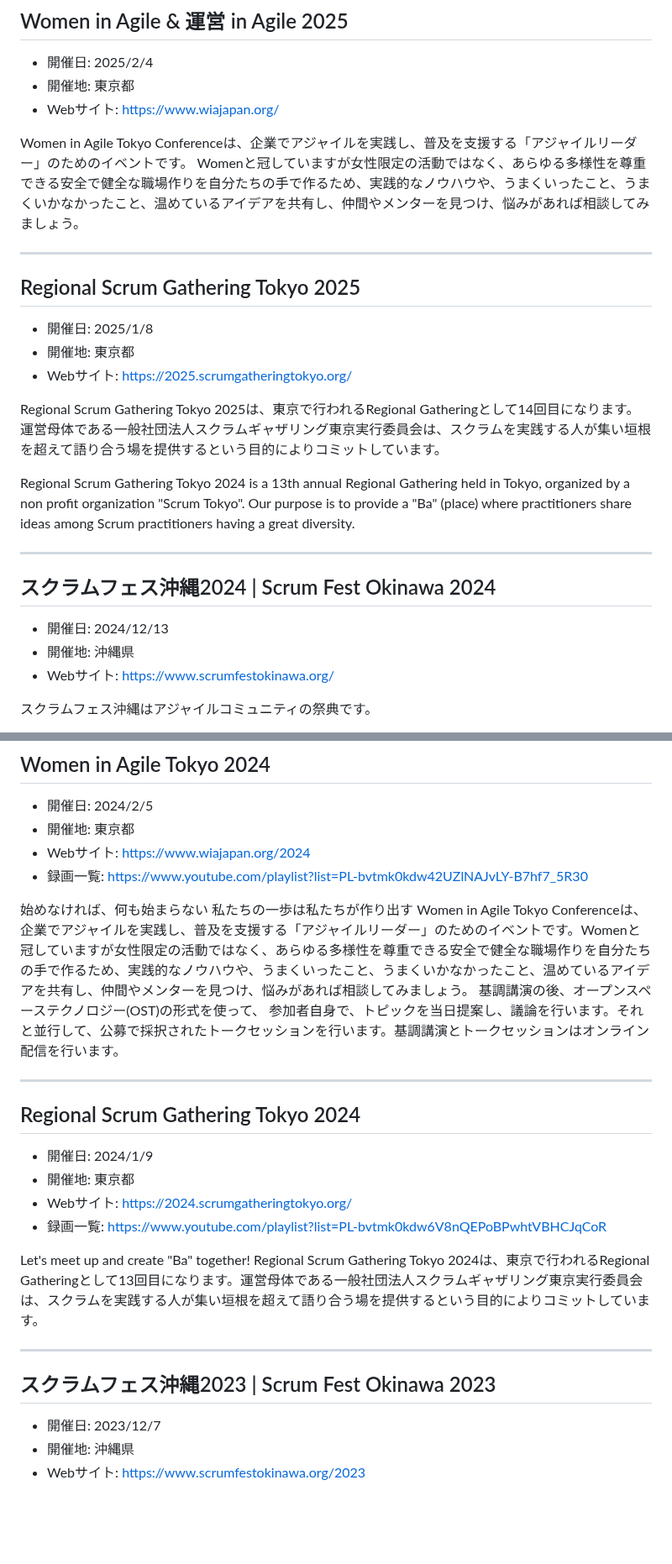
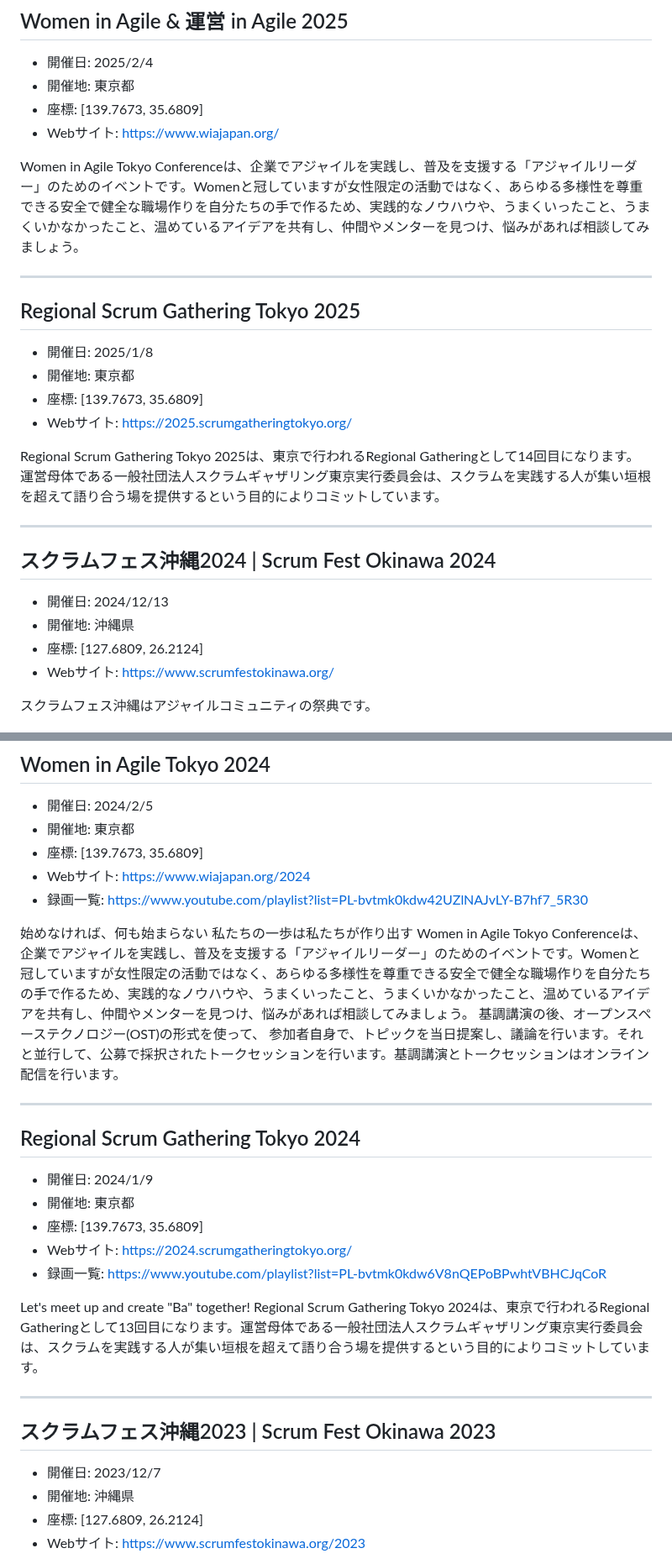
Before and after one commit to kawaguti/ScrumFestMapViewer, a Markdown page: all-events.md, 2 parts joined by grey strips. Shown at 84% size. Rendered like a GitHub page; blank space fills up the shorter version.

```diff
--- a/all-events.md
+++ b/all-events.md
@@ -59,10 +52,10 @@ OSTやLT、交流タイムでわいわい盛り上がりましょう。
 
 - 開催日: 2025/2/4
 - 開催地: 東京都
+- 座標: [139.7673, 35.6809]
 - Webサイト: https://www.wiajapan.org/
 
-Women in Agile Tokyo Conferenceは、企業でアジャイルを実践し、普及を支援する「アジャイルリーダー」のためのイベントです。
-Womenと冠していますが女性限定の活動ではなく、あらゆる多様性を尊重できる安全で健全な職場作りを自分たちの手で作るため、実践的なノウハウや、うまくいったこと、うまくいかなかったこと、温めているアイデアを共有し、仲間やメンターを見つけ、悩みがあれば相談してみましょう。
+Women in Agile Tokyo Conferenceは、企業でアジャイルを実践し、普及を支援する「アジャイルリーダー」のためのイベントです。Womenと冠していますが女性限定の活動ではなく、あらゆる多様性を尊重できる安全で健全な職場作りを自分たちの手で作るため、実践的なノウハウや、うまくいったこと、うまくいかなかったこと、温めているアイデアを共有し、仲間やメンターを見つけ、悩みがあれば相談してみましょう。
 
 ---
 
@@ -70,11 +63,10 @@ Womenと冠していますが女性限定の活動ではなく、あらゆる多
 
 - 開催日: 2025/1/8
 - 開催地: 東京都
+- 座標: [139.7673, 35.6809]
 - Webサイト: https://2025.scrumgatheringtokyo.org/
 
 Regional Scrum Gathering Tokyo 2025は、東京で行われるRegional Gatheringとして14回目になります。運営母体である一般社団法人スクラムギャザリング東京実行委員会は、スクラムを実践する人が集い垣根を超えて語り合う場を提供するという目的によりコミットしています。
-
-Regional Scrum Gathering Tokyo 2024 is a 13th annual Regional Gathering held in Tokyo, organized by a non profit organization "Scrum Tokyo". Our purpose is to provide a "Ba" (place) where practitioners share ideas among Scrum practitioners having a great diversity.
 
 ---
 
@@ -82,6 +74,7 @@ Regional Scrum Gathering Tokyo 2024 is a 13th annual Regional Gathering held in
 
 - 開催日: 2024/12/13
 - 開催地: 沖縄県
+- 座標: [127.6809, 26.2124]
 - Webサイト: https://www.scrumfestokinawa.org/
 
 スクラムフェス沖縄はアジャイルコミュニティの祭典です。
@@ -289,6 +290,7 @@ IT技術を駆使して変化に強いビジネスインフラを実現するス
 
 - 開催日: 2024/2/5
 - 開催地: 東京都
+- 座標: [139.7673, 35.6809]
 - Webサイト: https://www.wiajapan.org/2024
 - 録画一覧: https://www.youtube.com/playlist?list=PL-bvtmk0kdw42UZlNAJvLY-B7hf7_5R30
 
@@ -297,13 +299,13 @@ IT技術を駆使して変化に強いビジネスインフラを実現するス
 Women in Agile Tokyo Conferenceは、企業でアジャイルを実践し、普及を支援する「アジャイルリーダー」のためのイベントです。Womenと冠していますが女性限定の活動ではなく、あらゆる多様性を尊重できる安全で健全な職場作りを自分たちの手で作るため、実践的なノウハウや、うまくいったこと、うまくいかなかったこと、温めているアイデアを共有し、仲間やメンターを見つけ、悩みがあれば相談してみましょう。
 基調講演の後、オープンスペーステクノロジー(OST)の形式を使って、 参加者自身で、トピックを当日提案し、議論を行います。それと並行して、公募で採択されたトークセッションを行います。基調講演とトークセッションはオンライン配信を行います。
 
-
 ---
 
 ## Regional Scrum Gathering Tokyo 2024
 
 - 開催日: 2024/1/9
 - 開催地: 東京都
+- 座標: [139.7673, 35.6809]
 - Webサイト: https://2024.scrumgatheringtokyo.org/
 - 録画一覧: https://www.youtube.com/playlist?list=PL-bvtmk0kdw6V8nQEPoBPwhtVBHCJqCoR
 
@@ -316,6 +318,7 @@ Regional Scrum Gathering Tokyo 2024は、東京で行われるRegional Gathering
 
 - 開催日: 2023/12/7
 - 開催地: 沖縄県
+- 座標: [127.6809, 26.2124]
 - Webサイト: https://www.scrumfestokinawa.org/2023
 
 スクラムフェス沖縄はアジャイルコミュニティの祭典です。
```
Also changed, not shown: other parts of all-events.md (+25 -15 lines).
